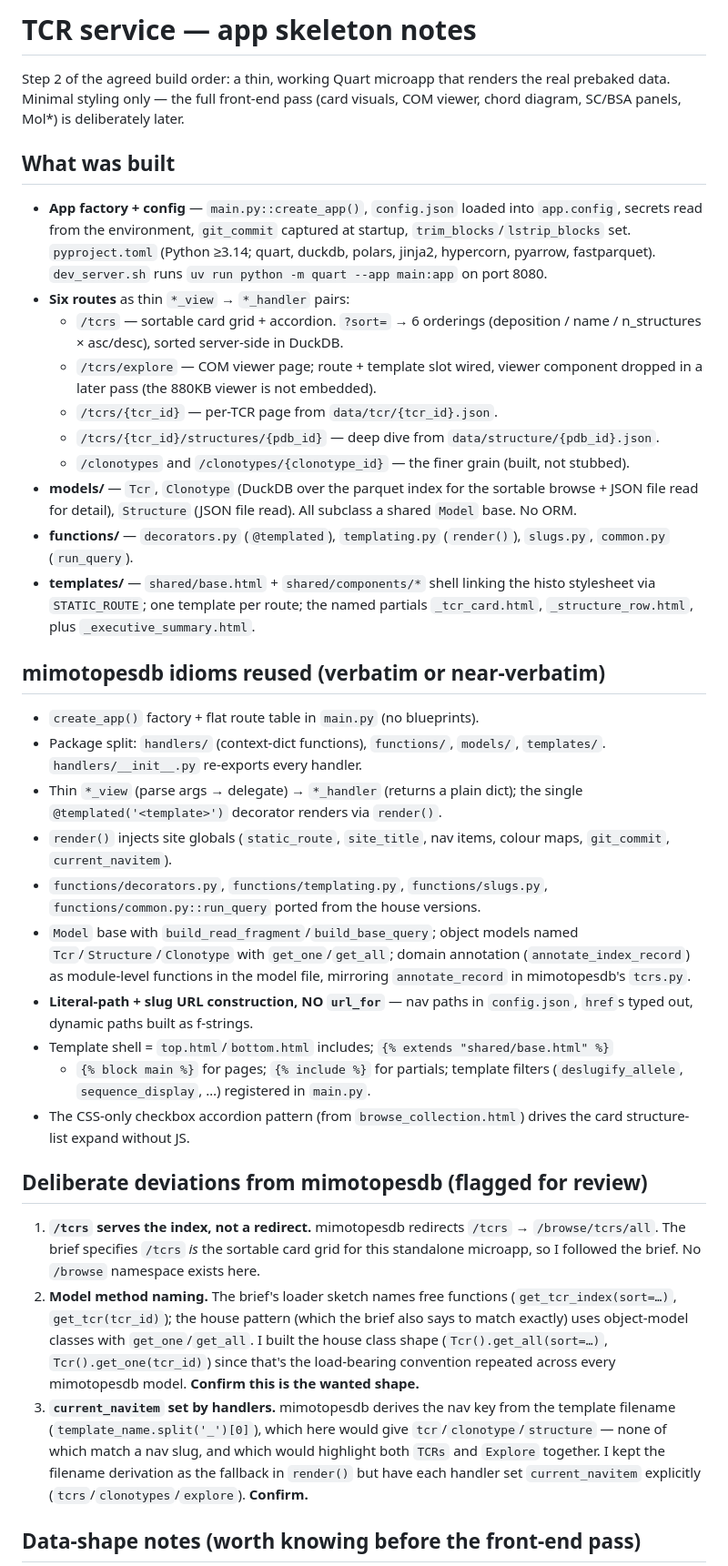
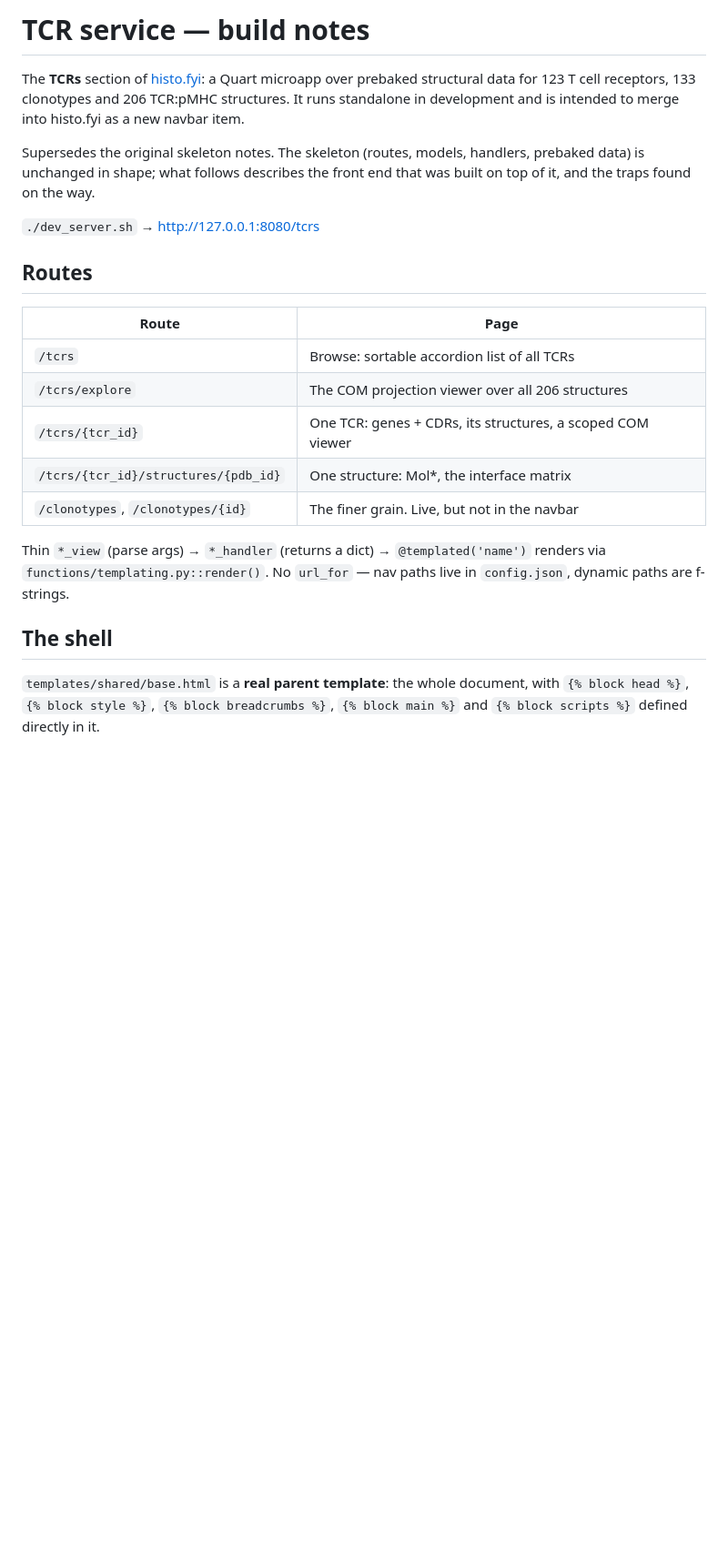
Before and after one commit to histofyi/tcr_service, a Markdown page: SKELETON_NOTES.md, the part around one of its changes. Shown at 91% size. Rendered like a GitHub page; blank space fills up the shorter version.

```diff
--- a/SKELETON_NOTES.md
+++ b/SKELETON_NOTES.md
@@ -1,75 +1,33 @@
-# TCR service — app skeleton notes
+# TCR service — build notes
 
-Step 2 of the agreed build order: a thin, working Quart microapp that renders
-the real prebaked data. Minimal styling only — the full front-end pass (card
-visuals, COM viewer, chord diagram, SC/BSA panels, Mol*) is deliberately later.
+The **TCRs** section of [histo.fyi](https://www.histo.fyi/): a Quart microapp over
+prebaked structural data for 123 T cell receptors, 133 clonotypes and 206
+TCR:pMHC structures. It runs standalone in development and is intended to merge
+into histo.fyi as a new navbar item.
 
-## What was built
+Supersedes the original skeleton notes. The skeleton (routes, models, handlers,
+prebaked data) is unchanged in shape; what follows describes the front end that
+was built on top of it, and the traps found on the way.
 
-- **App factory + config** — `main.py::create_app()`, `config.json` loaded into
-  `app.config`, secrets read from the environment, `git_commit` captured at
-  startup, `trim_blocks`/`lstrip_blocks` set. `pyproject.toml` (Python ≥3.14;
-  quart, duckdb, polars, jinja2, hypercorn, pyarrow, fastparquet). `dev_server.sh`
-  runs `uv run python -m quart --app main:app` on port 8080.
-- **Six routes** as thin `*_view` → `*_handler` pairs:
-  - `/tcrs` — sortable card grid + accordion. `?sort=` → 6 orderings
-    (deposition / name / n_structures × asc/desc), sorted server-side in DuckDB.
-  - `/tcrs/explore` — COM viewer page; route + template slot wired, viewer
-    component dropped in a later pass (the 880KB viewer is not embedded).
-  - `/tcrs/{tcr_id}` — per-TCR page from `data/tcr/{tcr_id}.json`.
-  - `/tcrs/{tcr_id}/structures/{pdb_id}` — deep dive from `data/structure/{pdb_id}.json`.
-  - `/clonotypes` and `/clonotypes/{clonotype_id}` — the finer grain (built, not
-    stubbed).
-- **models/** — `Tcr`, `Clonotype` (DuckDB over the parquet index for the
-  sortable browse + JSON file read for detail), `Structure` (JSON file read).
-  All subclass a shared `Model` base. No ORM.
-- **functions/** — `decorators.py` (`@templated`), `templating.py` (`render()`),
-  `slugs.py`, `common.py` (`run_query`).
-- **templates/** — `shared/base.html` + `shared/components/*` shell linking the
-  histo stylesheet via `STATIC_ROUTE`; one template per route; the named
-  partials `_tcr_card.html`, `_structure_row.html`, plus `_executive_summary.html`.
+`./dev_server.sh` → http://127.0.0.1:8080/tcrs
 
-## mimotopesdb idioms reused (verbatim or near-verbatim)
+## Routes
 
-- `create_app()` factory + flat route table in `main.py` (no blueprints).
-- Package split: `handlers/` (context-dict functions), `functions/`, `models/`,
-  `templates/`. `handlers/__init__.py` re-exports every handler.
-- Thin `*_view` (parse args → delegate) → `*_handler` (returns a plain dict);
-  the single `@templated('<template>')` decorator renders via `render()`.
-- `render()` injects site globals (`static_route`, `site_title`, nav items,
-  colour maps, `git_commit`, `current_navitem`).
-- `functions/decorators.py`, `functions/templating.py`, `functions/slugs.py`,
-  `functions/common.py::run_query` ported from the house versions.
-- `Model` base with `build_read_fragment`/`build_base_query`; object models
-  named `Tcr`/`Structure`/`Clonotype` with `get_one`/`get_all`; domain
-  annotation (`annotate_index_record`) as module-level functions in the model
-  file, mirroring `annotate_record` in mimotopesdb's `tcrs.py`.
-- **Literal-path + slug URL construction, NO `url_for`** — nav paths in
-  `config.json`, `href`s typed out, dynamic paths built as f-strings.
-- Template shell = `top.html`/`bottom.html` includes; `{% extends "shared/base.html" %}`
-  + `{% block main %}` for pages; `{% include %}` for partials; template
-  filters (`deslugify_allele`, `sequence_display`, …) registered in `main.py`.
-- The CSS-only checkbox accordion pattern (from `browse_collection.html`) drives
-  the card structure-list expand without JS.
+| Route | Page |
+| --- | --- |
+| `/tcrs` | Browse: sortable accordion list of all TCRs |
+| `/tcrs/explore` | The COM projection viewer over all 206 structures |
+| `/tcrs/{tcr_id}` | One TCR: genes + CDRs, its structures, a scoped COM viewer |
+| `/tcrs/{tcr_id}/structures/{pdb_id}` | One structure: Mol\*, the interface matrix |
+| `/clonotypes`, `/clonotypes/{id}` | The finer grain. Live, but not in the navbar |
 
-## Deliberate deviations from mimotopesdb (flagged for review)
+Thin `*_view` (parse args) → `*_handler` (returns a dict) → `@templated('name')`
+renders via `functions/templating.py::render()`. No `url_for` — nav paths live in
+`config.json`, dynamic paths are f-strings.
 
-1. **`/tcrs` serves the index, not a redirect.** mimotopesdb redirects
-   `/tcrs` → `/browse/tcrs/all`. The brief specifies `/tcrs` *is* the sortable
-   card grid for this standalone microapp, so I followed the brief. No `/browse`
-   namespace exists here.
-2. **Model method naming.** The brief's loader sketch names free functions
-   (`get_tcr_index(sort=…)`, `get_tcr(tcr_id)`); the house pattern (which the
-   brief also says to match exactly) uses object-model classes with
-   `get_one`/`get_all`. I built the house class shape (`Tcr().get_all(sort=…)`,
-   `Tcr().get_one(tcr_id)`) since that's the load-bearing convention repeated
-   across every mimotopesdb model. **Confirm this is the wanted shape.**
-3. **`current_navitem` set by handlers.** mimotopesdb derives the nav key from
-   the template filename (`template_name.split('_')[0]`), which here would give
-   `tcr`/`clonotype`/`structure` — none of which match a nav slug, and which
-   would highlight both `TCRs` and `Explore` together. I kept the filename
-   derivation as the fallback in `render()` but have each handler set
-   `current_navitem` explicitly (`tcrs`/`clonotypes`/`explore`). **Confirm.**
+## The shell
 
-## Data-shape notes (worth knowing before the front-end pass)
+`templates/shared/base.html` is a **real parent template**: the whole document,
+with `{% block head %}`, `{% block style %}`, `{% block breadcrumbs %}`,
+`{% block main %}` and `{% block scripts %}` defined directly in it.
 
```
Also changed, not shown: other parts of SKELETON_NOTES.md (+194 -50 lines).
